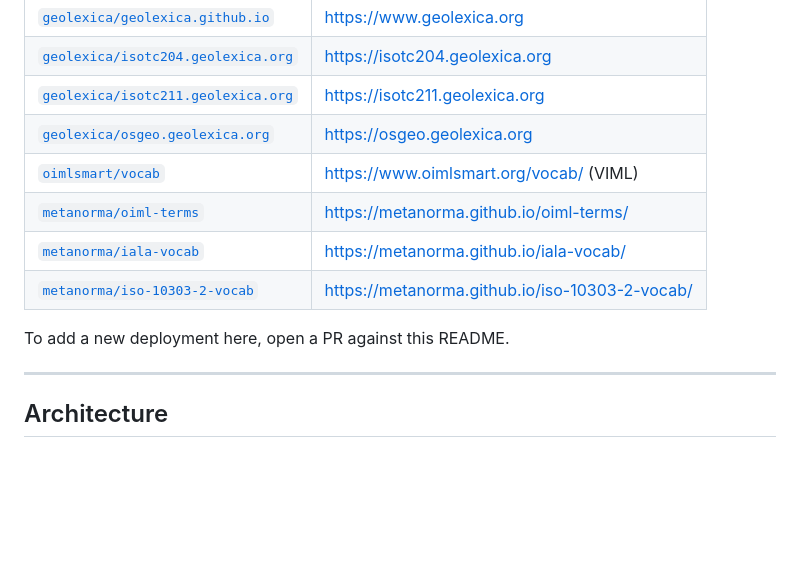
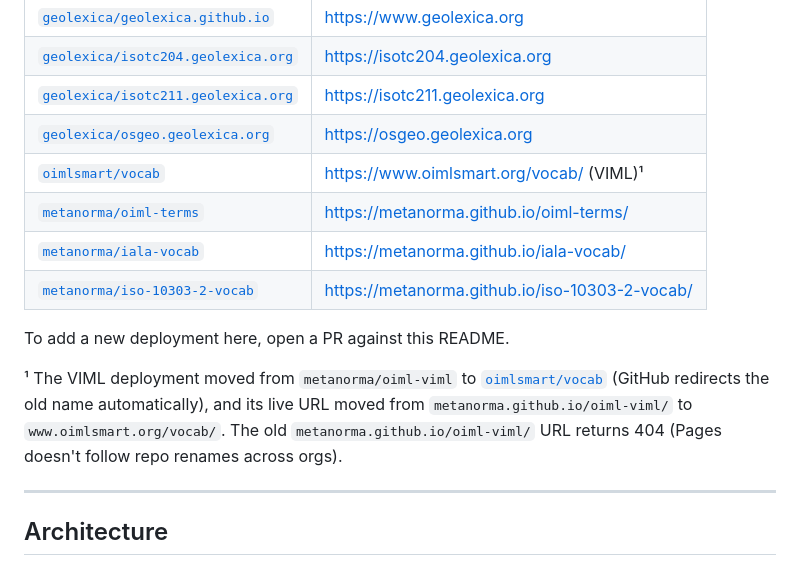
Before and after one commit to glossarist/concept-browser, a Markdown page: README.md, the part around one of its changes. GitHub-like rendering; blank space fills up the shorter version.

Commit message:
docs: note VIML repo rename (metanorma/oiml-viml → oimlsmart/vocab)
The VIML deployment moved from metanorma/oiml-viml to oimlsmart/vocab.
GitHub redirects the old repo name automatically, but GitHub Pages
doesn't follow renames across orgs — so the old live URL
metanorma.github.io/oiml-viml/ returns 404.

Add a footnote under the Known deployments table documenting the
rename, and fix the stale 404 URL in the top-level Live sites block.

```diff
--- a/README.md
+++ b/README.md
@@ -356,12 +356,14 @@ Sites currently powered by `@glossarist/concept-browser`. When cutting a release
 | [`geolexica/isotc204.geolexica.org`](https://github.com/geolexica/isotc204.geolexica.org) | https://isotc204.geolexica.org |
 | [`geolexica/isotc211.geolexica.org`](https://github.com/geolexica/isotc211.geolexica.org) | https://isotc211.geolexica.org |
 | [`geolexica/osgeo.geolexica.org`](https://github.com/geolexica/osgeo.geolexica.org) | https://osgeo.geolexica.org |
-| [`oimlsmart/vocab`](https://github.com/oimlsmart/vocab) | https://www.oimlsmart.org/vocab/ (VIML) |
+| [`oimlsmart/vocab`](https://github.com/oimlsmart/vocab) | https://www.oimlsmart.org/vocab/ (VIML)¹ |
 | [`metanorma/oiml-terms`](https://github.com/metanorma/oiml-terms) | https://metanorma.github.io/oiml-terms/ |
 | [`metanorma/iala-vocab`](https://github.com/metanorma/iala-vocab) | https://metanorma.github.io/iala-vocab/ |
 | [`metanorma/iso-10303-2-vocab`](https://github.com/metanorma/iso-10303-2-vocab) | https://metanorma.github.io/iso-10303-2-vocab/ |
 
 To add a new deployment here, open a PR against this README.
+
+¹ The VIML deployment moved from `metanorma/oiml-viml` to [`oimlsmart/vocab`](https://github.com/oimlsmart/vocab) (GitHub redirects the old name automatically), and its live URL moved from `metanorma.github.io/oiml-viml/` to `www.oimlsmart.org/vocab/`. The old `metanorma.github.io/oiml-viml/` URL returns 404 (Pages doesn't follow repo renames across orgs).
 
 ---
 
```
Also changed, not shown: other parts of README.md (+1 -1 lines).
